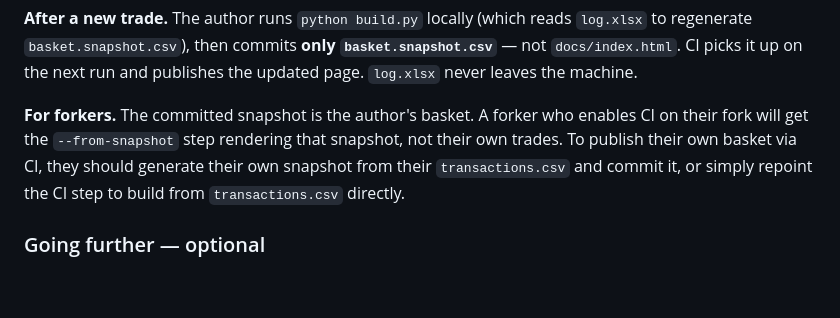
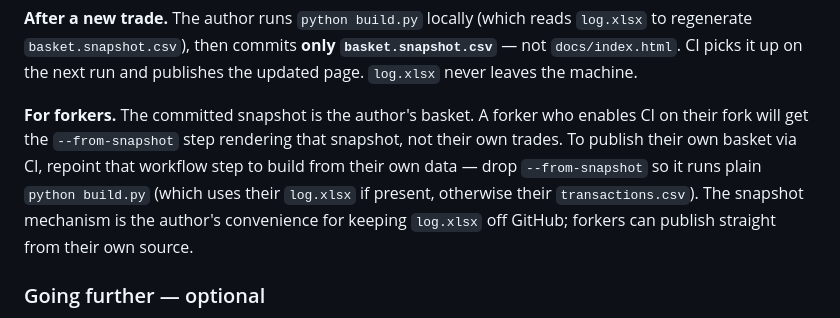
Before and after one commit to newpov/stocks-dashboard, a Markdown page: README.md, the part around the change. Rendered like a GitHub page; blank space fills up the shorter version.

Commit message:
docs: accurate gate description + actionable forker-CI advice (final review)

```diff
--- a/README.md
+++ b/README.md
@@ -929,9 +929,11 @@ run and publishes the updated page. `log.xlsx` never leaves the machine.
 
 **For forkers.** The committed snapshot is the author's basket. A forker who
 enables CI on their fork will get the `--from-snapshot` step rendering that
-snapshot, not their own trades. To publish their own basket via CI, they should
-generate their own snapshot from their `transactions.csv` and commit it, or
-simply repoint the CI step to build from `transactions.csv` directly.
+snapshot, not their own trades. To publish their own basket via CI, repoint that
+workflow step to build from their own data — drop `--from-snapshot` so it runs
+plain `python build.py` (which uses their `log.xlsx` if present, otherwise their
+`transactions.csv`). The snapshot mechanism is the author's convenience for
+keeping `log.xlsx` off GitHub; forkers can publish straight from their own source.
 
 ### Going further — optional
 
```
Also changed, not shown: CHANGELOG.md (+7 -5 lines).
